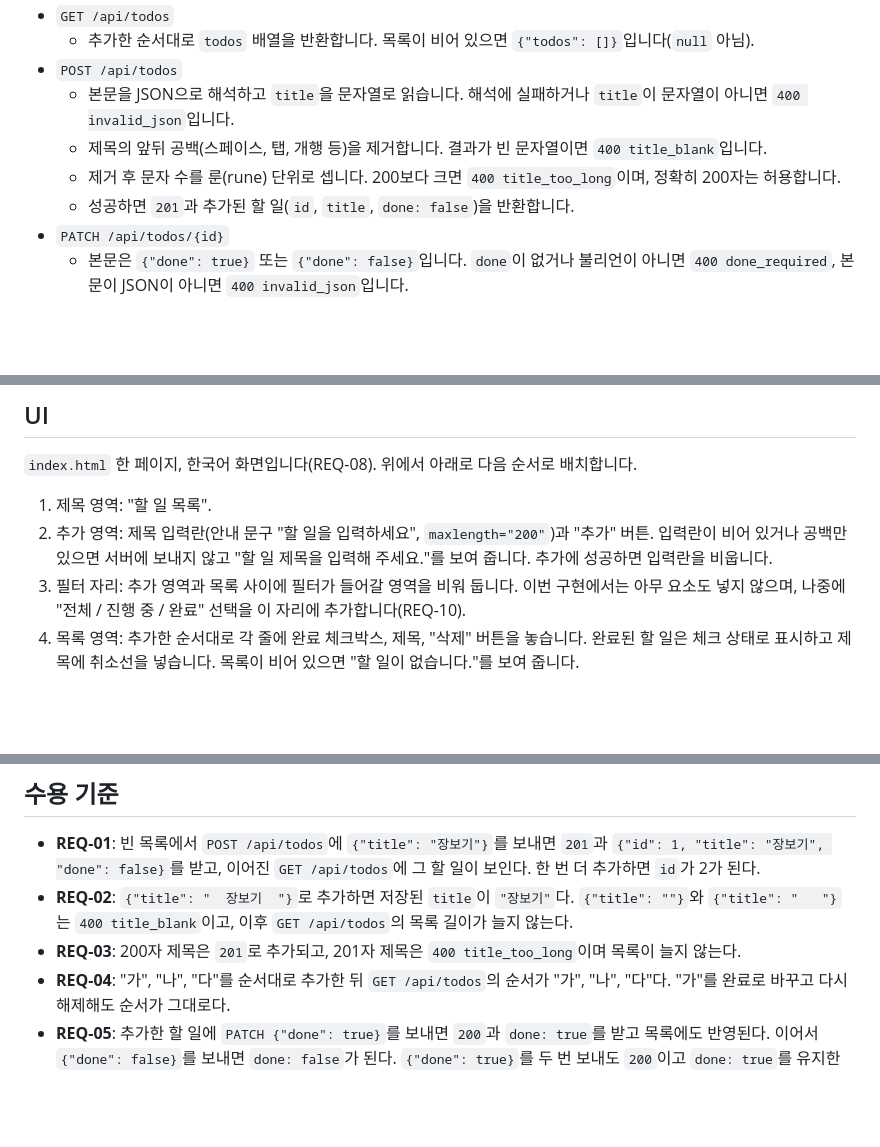
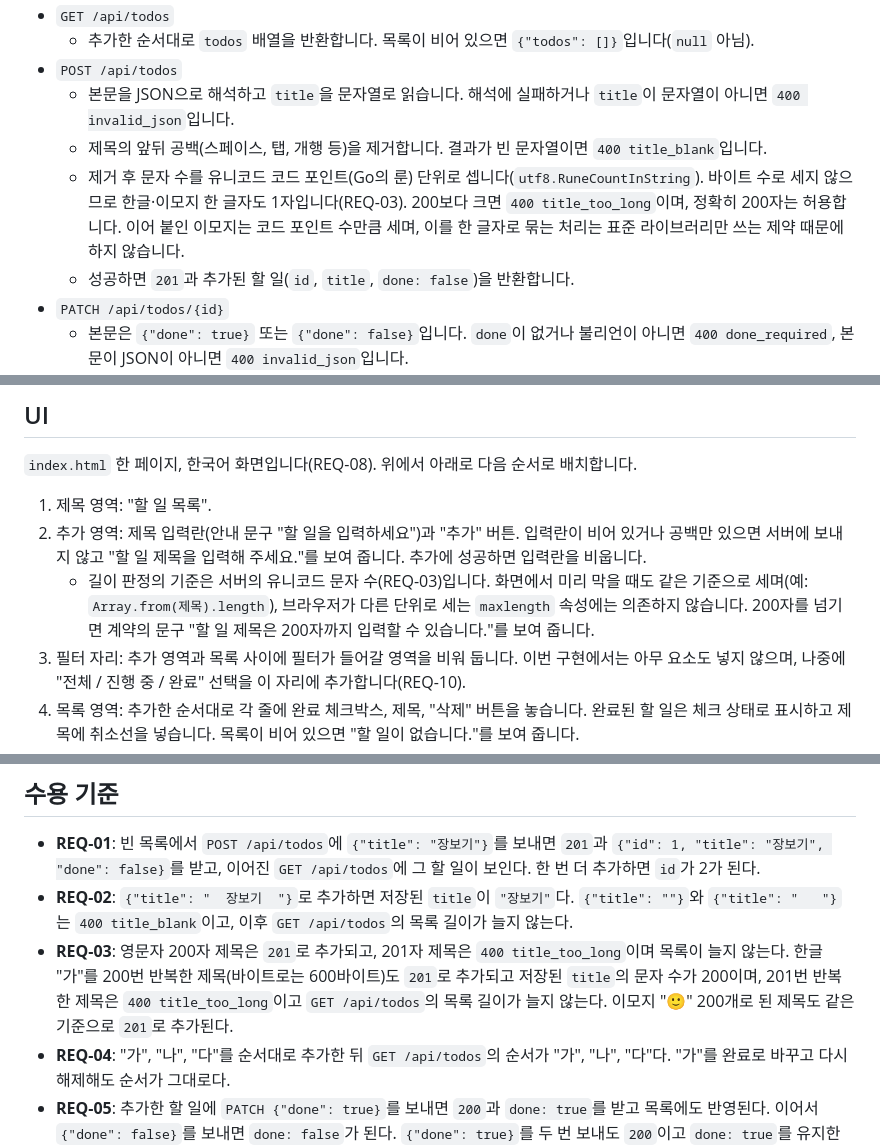
Before and after one commit to jhlim2-forks/symphony-todo-simulation, a Markdown page: docs/design.md, 3 parts joined by grey strips. GitHub-like rendering; blank space fills up the shorter version.

```diff
--- a/docs/design.md
+++ b/docs/design.md
@@ -20,7 +20,7 @@
 - `POST /api/todos`
   - 본문을 JSON으로 해석하고 `title`을 문자열로 읽습니다. 해석에 실패하거나 `title`이 문자열이 아니면 `400 invalid_json`입니다.
   - 제목의 앞뒤 공백(스페이스, 탭, 개행 등)을 제거합니다. 결과가 빈 문자열이면 `400 title_blank`입니다.
-  - 제거 후 문자 수를 룬(rune) 단위로 셉니다. 200보다 크면 `400 title_too_long`이며, 정확히 200자는 허용합니다.
+  - 제거 후 문자 수를 유니코드 코드 포인트(Go의 룬) 단위로 셉니다(`utf8.RuneCountInString`). 바이트 수로 세지 않으므로 한글·이모지 한 글자도 1자입니다(REQ-03). 200보다 크면 `400 title_too_long`이며, 정확히 200자는 허용합니다. 이어 붙인 이모지는 코드 포인트 수만큼 세며, 이를 한 글자로 묶는 처리는 표준 라이브러리만 쓰는 제약 때문에 하지 않습니다.
   - 성공하면 `201`과 추가된 할 일(`id`, `title`, `done: false`)을 반환합니다.
 - `PATCH /api/todos/{id}`
   - 본문은 `{"done": true}` 또는 `{"done": false}`입니다. `done`이 없거나 불리언이 아니면 `400 done_required`, 본문이 JSON이 아니면 `400 invalid_json`입니다.
@@ -36,7 +36,8 @@
 `index.html` 한 페이지, 한국어 화면입니다(REQ-08). 위에서 아래로 다음 순서로 배치합니다.
 
 1. 제목 영역: "할 일 목록".
-2. 추가 영역: 제목 입력란(안내 문구 "할 일을 입력하세요", `maxlength="200"`)과 "추가" 버튼. 입력란이 비어 있거나 공백만 있으면 서버에 보내지 않고 "할 일 제목을 입력해 주세요."를 보여 줍니다. 추가에 성공하면 입력란을 비웁니다.
+2. 추가 영역: 제목 입력란(안내 문구 "할 일을 입력하세요")과 "추가" 버튼. 입력란이 비어 있거나 공백만 있으면 서버에 보내지 않고 "할 일 제목을 입력해 주세요."를 보여 줍니다. 추가에 성공하면 입력란을 비웁니다.
+   - 길이 판정의 기준은 서버의 유니코드 문자 수(REQ-03)입니다. 화면에서 미리 막을 때도 같은 기준으로 세며(예: `Array.from(제목).length`), 브라우저가 다른 단위로 세는 `maxlength` 속성에는 의존하지 않습니다. 200자를 넘기면 계약의 문구 "할 일 제목은 200자까지 입력할 수 있습니다."를 보여 줍니다.
 3. 필터 자리: 추가 영역과 목록 사이에 필터가 들어갈 영역을 비워 둡니다. 이번 구현에서는 아무 요소도 넣지 않으며, 나중에 "전체 / 진행 중 / 완료" 선택을 이 자리에 추가합니다(REQ-10).
 4. 목록 영역: 추가한 순서대로 각 줄에 완료 체크박스, 제목, "삭제" 버튼을 놓습니다. 완료된 할 일은 체크 상태로 표시하고 제목에 취소선을 넣습니다. 목록이 비어 있으면 "할 일이 없습니다."를 보여 줍니다.
 5. 오류 안내 영역: 목록 아래 한 곳에 둡니다. 보여 줄 문구는 다음 기준으로 정합니다.
@@ -50,7 +51,7 @@
 
 - **REQ-01**: 빈 목록에서 `POST /api/todos`에 `{"title": "장보기"}`를 보내면 `201`과 `{"id": 1, "title": "장보기", "done": false}`를 받고, 이어진 `GET /api/todos`에 그 할 일이 보인다. 한 번 더 추가하면 `id`가 2가 된다.
 - **REQ-02**: `{"title": "  장보기  "}`로 추가하면 저장된 `title`이 `"장보기"`다. `{"title": ""}`와 `{"title": "   "}`는 `400 title_blank`이고, 이후 `GET /api/todos`의 목록 길이가 늘지 않는다.
-- **REQ-03**: 200자 제목은 `201`로 추가되고, 201자 제목은 `400 title_too_long`이며 목록이 늘지 않는다.
+- **REQ-03**: 영문자 200자 제목은 `201`로 추가되고, 201자 제목은 `400 title_too_long`이며 목록이 늘지 않는다. 한글 "가"를 200번 반복한 제목(바이트로는 600바이트)도 `201`로 추가되고 저장된 `title`의 문자 수가 200이며, 201번 반복한 제목은 `400 title_too_long`이고 `GET /api/todos`의 목록 길이가 늘지 않는다. 이모지 "🙂" 200개로 된 제목도 같은 기준으로 `201`로 추가된다.
 - **REQ-04**: "가", "나", "다"를 순서대로 추가한 뒤 `GET /api/todos`의 순서가 "가", "나", "다"다. "가"를 완료로 바꾸고 다시 해제해도 순서가 그대로다.
 - **REQ-05**: 추가한 할 일에 `PATCH {"done": true}`를 보내면 `200`과 `done: true`를 받고 목록에도 반영된다. 이어서 `{"done": false}`를 보내면 `done: false`가 된다. `{"done": true}`를 두 번 보내도 `200`이고 `done: true`를 유지한다.
 - **REQ-06**: 세 건 중 두 번째를 `DELETE`하면 `204`를 받고, `GET /api/todos`에는 첫 번째와 세 번째가 원래 순서와 완료 상태로 남는다. 같은 ID를 다시 `DELETE`하면 `404 not_found`다.
```
Also changed, not shown: docs/requirements.md (+3 -2 lines).
